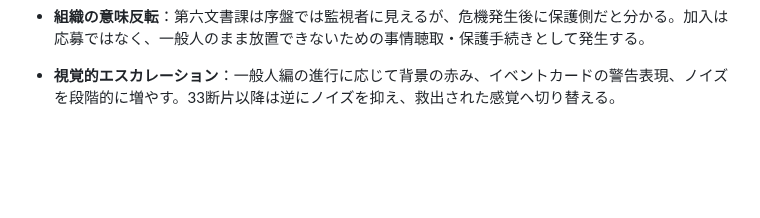
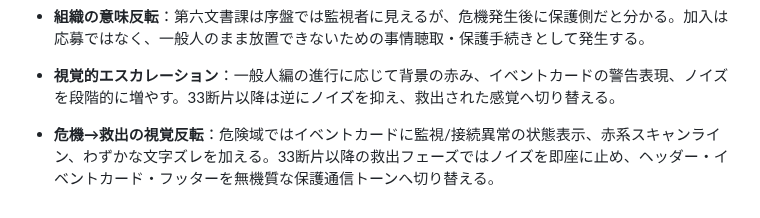
Before and after one commit to b-w-hiroki/shinso-gacha, a Markdown page: docs/DESIGN.md, the part around the change. Rendered like a GitHub page; blank space fills up the shorter version.

Commit message:
危機から救出への視覚反転方針を追記

```diff
--- a/docs/DESIGN.md
+++ b/docs/DESIGN.md
@@ -113,3 +113,5 @@
 - **第0章の感情曲線**：一般人編は「平穏 → 不穏 → 危険 → 危機 → 救出 → 所属」で進む。0〜10断片は軽い違和感、11〜18断片は監視感、19〜27断片は明確な警告、28〜32断片は接続異常、33断片以降で第六文書課が緊急介入する。
 - **組織の意味反転**：第六文書課は序盤では監視者に見えるが、危機発生後に保護側だと分かる。加入は応募ではなく、一般人のまま放置できないための事情聴取・保護手続きとして発生する。
 - **視覚的エスカレーション**：一般人編の進行に応じて背景の赤み、イベントカードの警告表現、ノイズを段階的に増やす。33断片以降は逆にノイズを抑え、救出された感覚へ切り替える。
+
+- **危機→救出の視覚反転**：危険域ではイベントカードに監視/接続異常の状態表示、赤系スキャンライン、わずかな文字ズレを加える。33断片以降の救出フェーズではノイズを即座に止め、ヘッダー・イベントカード・フッターを無機質な保護通信トーンへ切り替える。
```
